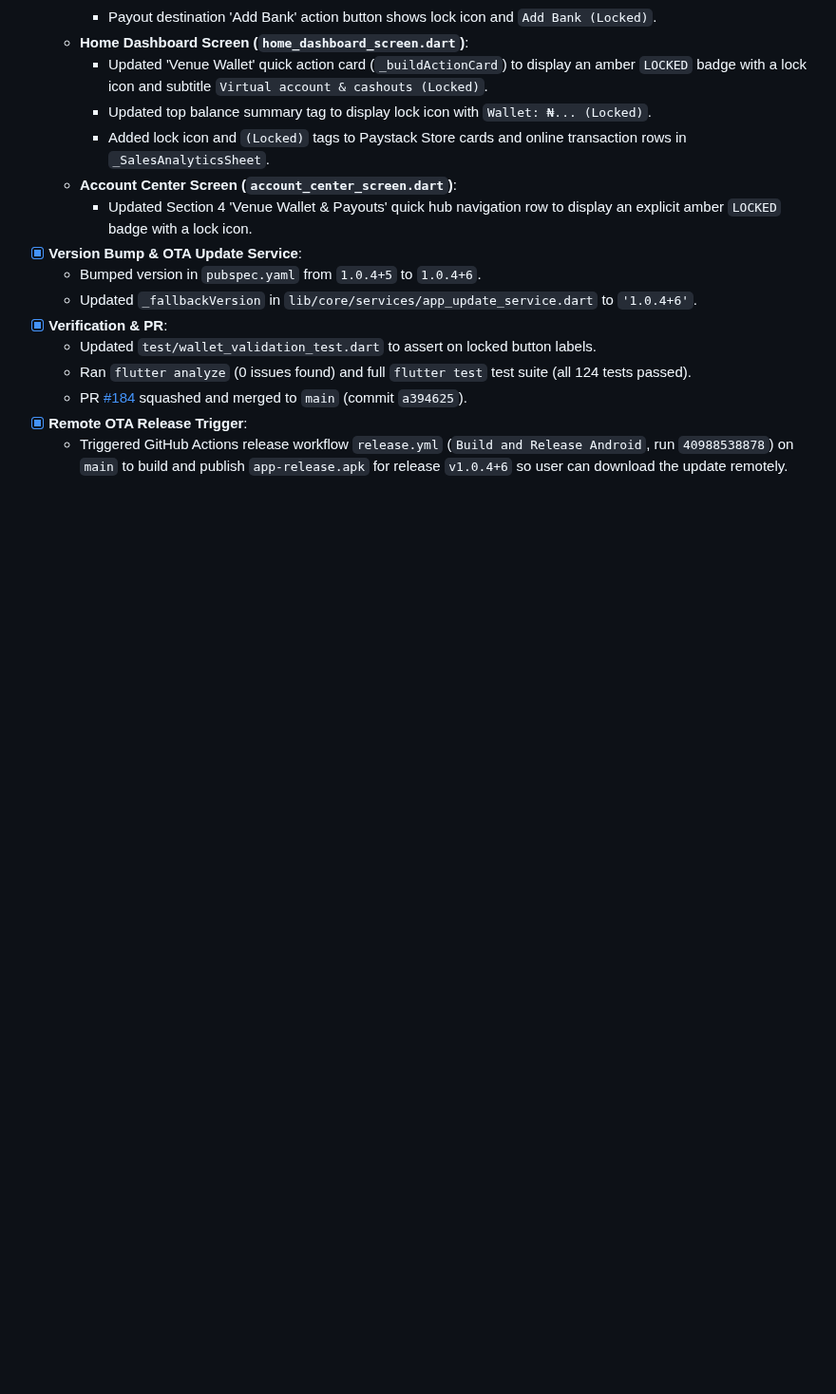
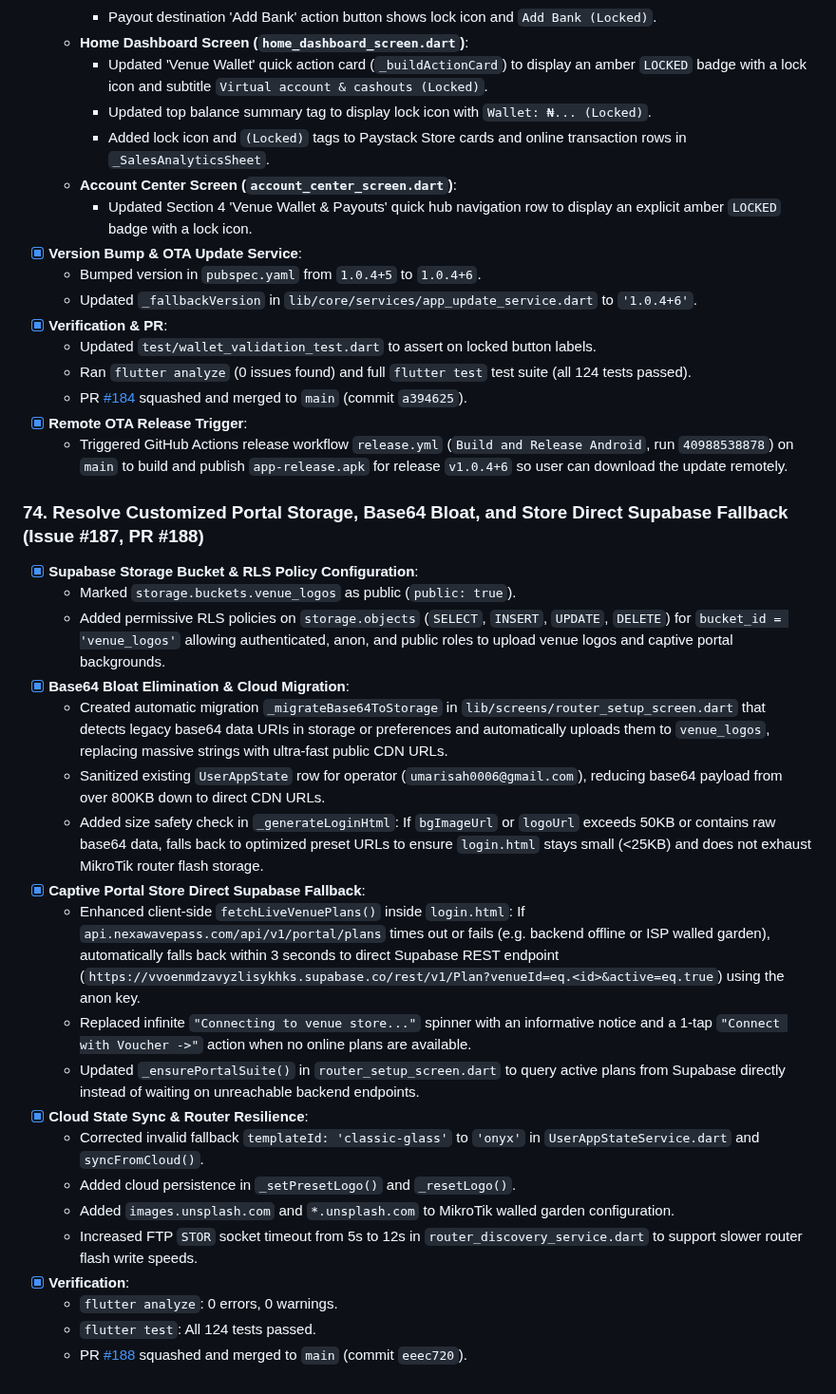
Before and after one commit to Icedmist/WavePass-Android, a Markdown page: progress.md, the part around the change. Shown at 95% size. GitHub-like rendering; blank space fills up the shorter version.

Commit message:
docs(progress): log completion of Issue #187 and PR #188

```diff
--- a/progress.md
+++ b/progress.md
@@ -1138,3 +1138,25 @@
   - PR [#184](https://github.com/Icedmist/WavePass-Android/pull/184) squashed and merged to `main` (commit `a394625`).
 - [x] **Remote OTA Release Trigger**:
   - Triggered GitHub Actions release workflow `release.yml` (`Build and Release Android`, run `40988538878`) on `main` to build and publish `app-release.apk` for release `v1.0.4+6` so user can download the update remotely.
+
+### 74. Resolve Customized Portal Storage, Base64 Bloat, and Store Direct Supabase Fallback (Issue #187, PR #188)
+- [x] **Supabase Storage Bucket & RLS Policy Configuration**:
+  - Marked `storage.buckets.venue_logos` as public (`public: true`).
+  - Added permissive RLS policies on `storage.objects` (`SELECT`, `INSERT`, `UPDATE`, `DELETE`) for `bucket_id = 'venue_logos'` allowing authenticated, anon, and public roles to upload venue logos and captive portal backgrounds.
+- [x] **Base64 Bloat Elimination & Cloud Migration**:
+  - Created automatic migration `_migrateBase64ToStorage` in `lib/screens/router_setup_screen.dart` that detects legacy base64 data URIs in storage or preferences and automatically uploads them to `venue_logos`, replacing massive strings with ultra-fast public CDN URLs.
+  - Sanitized existing `UserAppState` row for operator (`umarisah0006@gmail.com`), reducing base64 payload from over 800KB down to direct CDN URLs.
+  - Added size safety check in `_generateLoginHtml`: If `bgImageUrl` or `logoUrl` exceeds 50KB or contains raw base64 data, falls back to optimized preset URLs to ensure `login.html` stays small (<25KB) and does not exhaust MikroTik router flash storage.
+- [x] **Captive Portal Store Direct Supabase Fallback**:
+  - Enhanced client-side `fetchLiveVenuePlans()` inside `login.html`: If `api.nexawavepass.com/api/v1/portal/plans` times out or fails (e.g. backend offline or ISP walled garden), automatically falls back within 3 seconds to direct Supabase REST endpoint (`https://vvoenmdzavyzlisykhks.supabase.co/rest/v1/Plan?venueId=eq.<id>&active=eq.true`) using the anon key.
+  - Replaced infinite `"Connecting to venue store..."` spinner with an informative notice and a 1-tap `"Connect with Voucher ->"` action when no online plans are available.
+  - Updated `_ensurePortalSuite()` in `router_setup_screen.dart` to query active plans from Supabase directly instead of waiting on unreachable backend endpoints.
+- [x] **Cloud State Sync & Router Resilience**:
+  - Corrected invalid fallback `templateId: 'classic-glass'` to `'onyx'` in `UserAppStateService.dart` and `syncFromCloud()`.
+  - Added cloud persistence in `_setPresetLogo()` and `_resetLogo()`.
+  - Added `images.unsplash.com` and `*.unsplash.com` to MikroTik walled garden configuration.
+  - Increased FTP `STOR` socket timeout from 5s to 12s in `router_discovery_service.dart` to support slower router flash write speeds.
+- [x] **Verification**:
+  - `flutter analyze`: 0 errors, 0 warnings.
+  - `flutter test`: All 124 tests passed.
+  - PR [#188](https://github.com/Icedmist/WavePass-Android/pull/188) squashed and merged to `main` (commit `eeec720`).
```
